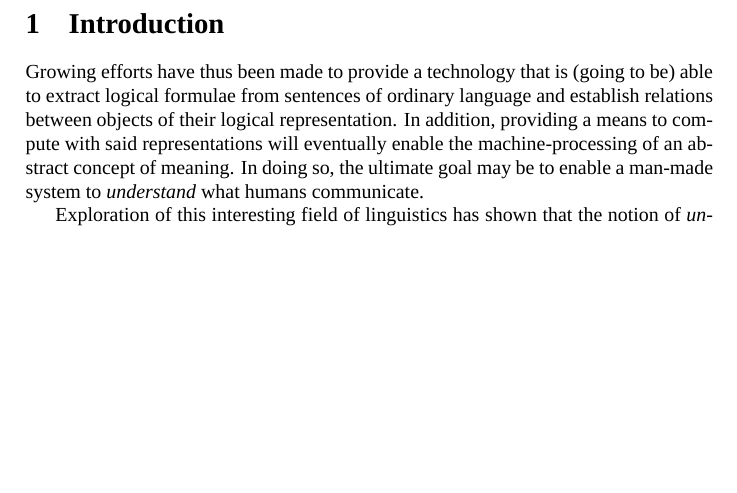
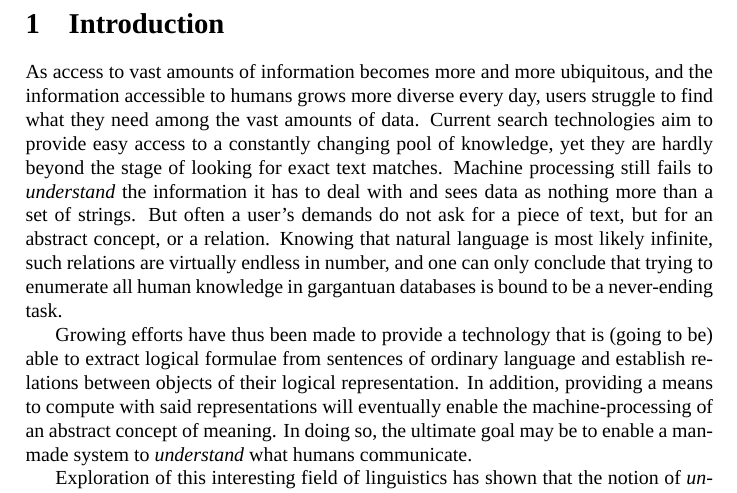
Before and after one commit to adimit/advertent-curt, a LaTeX thesis (thesis/paper.tex): part of page 4 of 24, cut so that both start at the same text, the shorter picture padded with empty space. Compiled offline with XeLaTeX; a missing font is replaced by an installed copy or a similar font; a LaTeX package or settings file that is missing is left out.

Commit message:
wrote intro

```diff
--- a/thesis/paper.tex
+++ b/thesis/paper.tex
@@ -91,6 +91,18 @@ $\langle$\href{mailto:aleks.dimitrov@googlemail.com}{aleks.dimitrov@googlemail.c
 \setcounter{page}{1}
 \section{Introduction}
 
+As access to vast amounts of information becomes more and more ubiquitous, and
+the information accessible to humans grows more diverse every day, users
+struggle to find what they need among the vast amounts of data. Current
+search technologies aim to provide easy access to a constantly changing pool of
+knowledge, yet they are hardly beyond the stage of looking for exact text
+matches. Machine processing still fails to \emph{understand} the information it
+has to deal with and sees data as nothing more than a set of strings. But often
+a user's demands do not ask for a piece of text, but for an abstract concept, or
+a relation. Knowing that natural language is most likely infinite, such
+relations are virtually endless in number, and  one can only
+conclude that trying to enumerate all human knowledge in gargantuan databases is
+bound to be a never-ending task.
 
 Growing efforts have thus been made to provide a technology that is (going to
 be) able to extract logical formulae from sentences of ordinary language and
```
